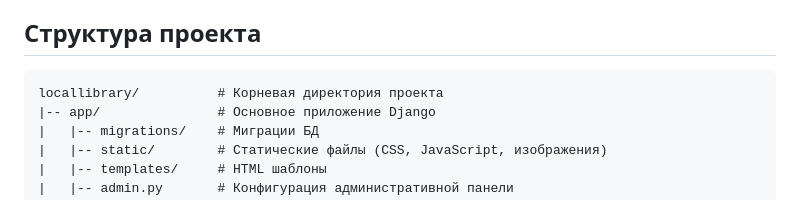
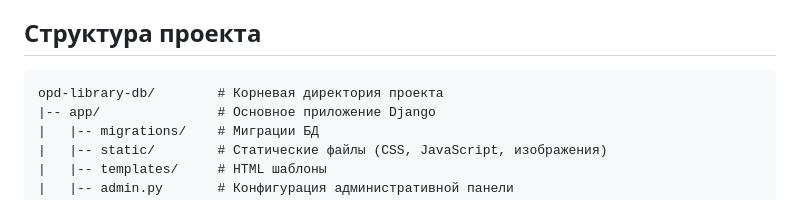
Before and after one commit to Netvoiangel/opd-library-db, a Markdown page: README.md, the part around the change. GitHub-like rendering.

````diff
--- a/README.md
+++ b/README.md
@@ -8,7 +8,7 @@
 ## Структура проекта
 
 ```
-locallibrary/          # Корневая директория проекта
+opd-library-db/        # Корневая директория проекта
 |-- app/               # Основное приложение Django
 |   |-- migrations/    # Миграции БД
 |   |-- static/        # Статические файлы (CSS, JavaScript, изображения)
````
